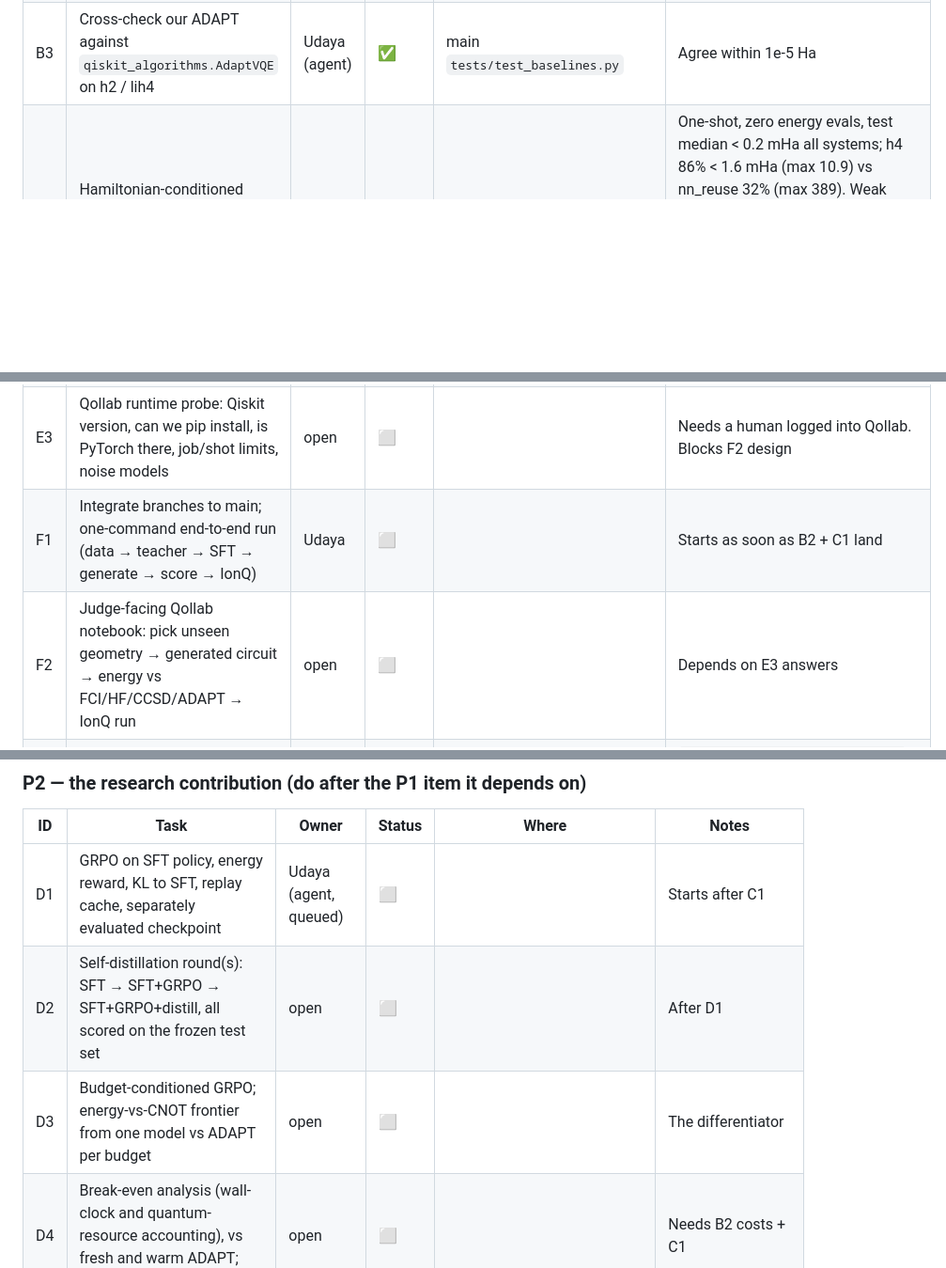
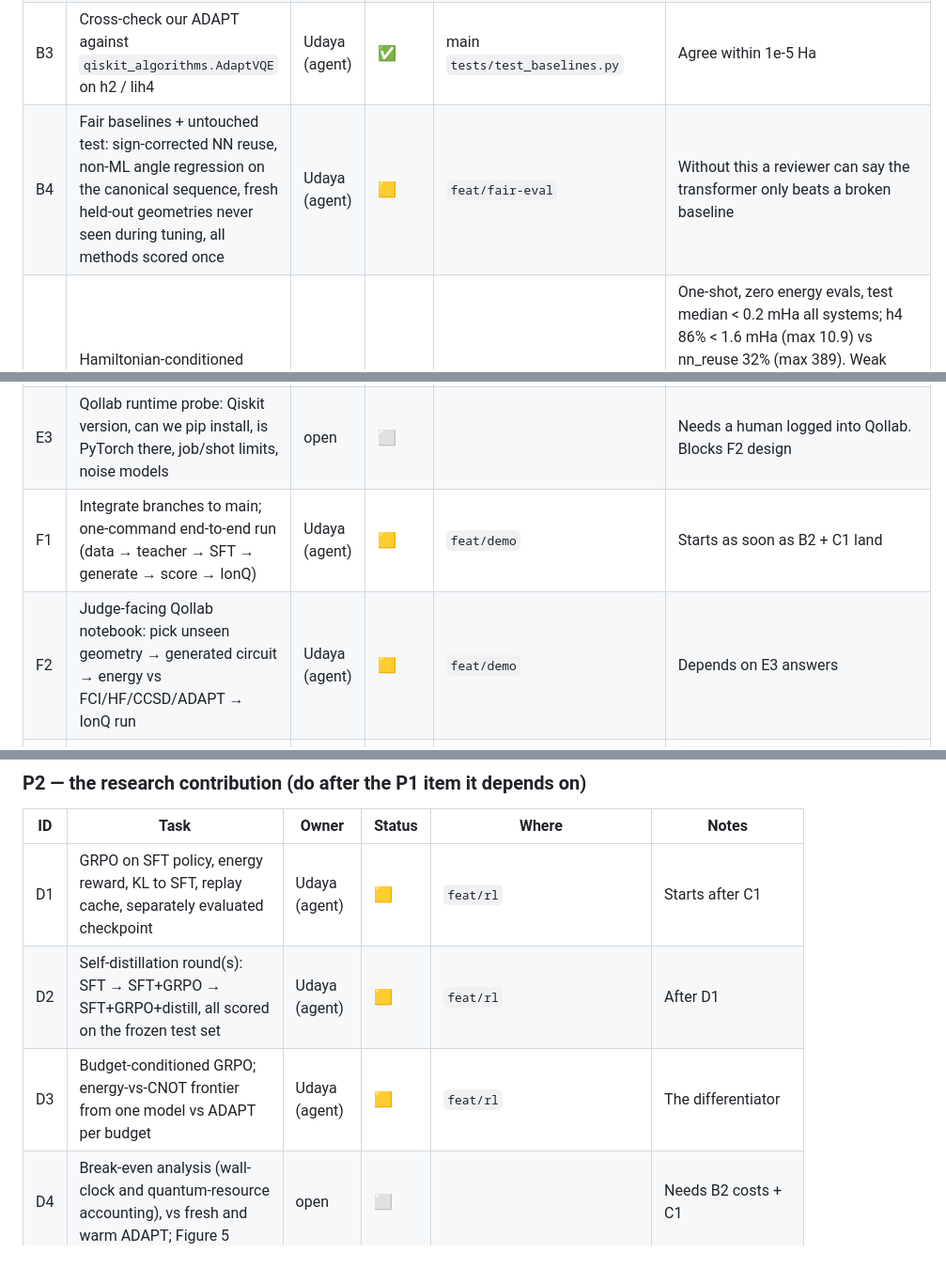
Before and after one commit to EpameinondasDouros/quantinuum-nvidia-pfizer-hpc, a Markdown page: docs/genqai-implementation-plan.md, 3 parts joined by grey strips. Shown at 94% size. Drawn GitHub-style; blank space fills up the shorter version.

Commit message:
tracker: add B4; claim D1-D3 (feat/rl), F1-F2 (feat/demo)

```diff
--- a/docs/genqai-implementation-plan.md
+++ b/docs/genqai-implementation-plan.md
@@ -23,12 +23,13 @@ Branches: one per task or lane, named `feat/<short-name>`. Only merge to main af
 | B1 | ADAPT-VQE teacher labels with per-step cost logging | Udaya | ✅ | main `scripts/make_teacher.py` | All 207 converged and under 1.6 mHa (grad_tol 1e-4) |
 | B2 | Shared eval harness `genqai/evaluate.py` + baselines: UCCSD-VQE, fresh ADAPT, warm ADAPT, NN reuse, NN+refine | Udaya (agent) | ✅ | main `129743c` | `results/<system>/<method>.jsonl`. nn_refine and warm ADAPT hit 1.6 mHa on every test geometry with 10–30× fewer gradient evals than fresh ADAPT: this is the bar the model must beat |
 | B3 | Cross-check our ADAPT against `qiskit_algorithms.AdaptVQE` on h2 / lih4 | Udaya (agent) | ✅ | main `tests/test_baselines.py` | Agree within 1e-5 Ha |
+| B4 | Fair baselines + untouched test: sign-corrected NN reuse, non-ML angle regression on the canonical sequence, fresh held-out geometries never seen during tuning, all methods scored once | Udaya (agent) | 🟨 | `feat/fair-eval` | Without this a reviewer can say the transformer only beats a broken baseline |
 | C1 | Hamiltonian-conditioned transformer (operators + von Mises angle head), SFT, one-shot / refine / best-of-K | Udaya (agent) | ✅ | main `checkpoints/<system>/sft.pt` | One-shot, zero energy evals, test median < 0.2 mHa all systems; h4 86% < 1.6 mHa (max 10.9) vs nn_reuse 32% (max 389). Weak spot: LiH extrapolation (max 5–7 mHa). Needed orbital-sign gauge fixing + canonical relabelling (one op sequence per system). Test set was lightly used during tuning: see B4 |
 | E1 | Grouped Pauli measurement, finite-shot energy with error bars, local ideal + noisy | Udaya (agent) | ✅ | main `genqai/measure.py` | Exact-probability reconstruction = exact energy to 1e-9. Groups: h2 2, lih4 25, lih6 48, h4 46 |
 | E2 | Same experiment on IonQ simulator, ideal + noisy (forte-1 / aria-1), one job | Udaya (agent) | ✅ | main `scripts/run_ionq_demo.py` | Real jobs ran. h2 (4 CX): aria-1 21 ± 6 mHa, forte-1 28 ± 7 mHa. lih4 teacher (172 CX): ~460 mHa under noise, so shorter circuits matter. Results in `results/*/ionq_demo_*.json` |
 | E3 | Qollab runtime probe: Qiskit version, can we pip install, is PyTorch there, job/shot limits, noise models | open | ⬜ | | Needs a human logged into Qollab. Blocks F2 design |
-| F1 | Integrate branches to main; one-command end-to-end run (data → teacher → SFT → generate → score → IonQ) | Udaya | ⬜ | | Starts as soon as B2 + C1 land |
-| F2 | Judge-facing Qollab notebook: pick unseen geometry → generated circuit → energy vs FCI/HF/CCSD/ADAPT → IonQ run | open | ⬜ | | Depends on E3 answers |
+| F1 | Integrate branches to main; one-command end-to-end run (data → teacher → SFT → generate → score → IonQ) | Udaya (agent) | 🟨 | `feat/demo` | Starts as soon as B2 + C1 land |
+| F2 | Judge-facing Qollab notebook: pick unseen geometry → generated circuit → energy vs FCI/HF/CCSD/ADAPT → IonQ run | Udaya (agent) | 🟨 | `feat/demo` | Depends on E3 answers |
 | F3 | Figures 1 (energy curve + residuals), 2 (one-shot vs optimised), 3 (accuracy vs CNOTs), 5 (break-even), 6 (IonQ ideal vs noisy), regenerable from `results/` | Udaya (agent) | ✅ | main `figures/` | `python scripts/make_figures.py`; also writes `figures/summary.md` (README table) and `breakeven.json`. Generator methods appear automatically once their EvalRecords exist. Fig 4 waits on training logs |
 | F4 | README, ATTRIBUTION.md (every reused component + licence), MIT licence | Udaya | 🟨 | main | LICENSE + ATTRIBUTION done; final README after C1 + D1 results |
 | F5 | 150 s video recording a real run | open | ⬜ | | Human task |
@@ -38,9 +39,9 @@ Branches: one per task or lane, named `feat/<short-name>`. Only merge to main af
 
 | ID | Task | Owner | Status | Where | Notes |
 | --- | --- | --- | --- | --- | --- |
-| D1 | GRPO on SFT policy, energy reward, KL to SFT, replay cache, separately evaluated checkpoint | Udaya (agent, queued) | ⬜ | | Starts after C1 |
-| D2 | Self-distillation round(s): SFT → SFT+GRPO → SFT+GRPO+distill, all scored on the frozen test set | open | ⬜ | | After D1 |
-| D3 | Budget-conditioned GRPO; energy-vs-CNOT frontier from one model vs ADAPT per budget | open | ⬜ | | The differentiator |
+| D1 | GRPO on SFT policy, energy reward, KL to SFT, replay cache, separately evaluated checkpoint | Udaya (agent) | 🟨 | `feat/rl` | Starts after C1 |
+| D2 | Self-distillation round(s): SFT → SFT+GRPO → SFT+GRPO+distill, all scored on the frozen test set | Udaya (agent) | 🟨 | `feat/rl` | After D1 |
+| D3 | Budget-conditioned GRPO; energy-vs-CNOT frontier from one model vs ADAPT per budget | Udaya (agent) | 🟨 | `feat/rl` | The differentiator |
 | D4 | Break-even analysis (wall-clock and quantum-resource accounting), vs fresh and warm ADAPT; Figure 5 | open | ⬜ | | Needs B2 costs + C1 |
 | D5 | Figure 4: training evolution (held-out error and CNOTs per checkpoint for SFT / GRPO / distill) | Udaya (agent) | 🔀 | main `figures/fig4_training.png` | SFT curve exists; GRPO / distill lines appear when D1/D2 write logs |
 | D6 | Ablations: Hamiltonian vs geometry-only conditioning; NN vs transformer; energy-only vs resource-aware reward | open | ⬜ | | Geometry-only flag built into C1 |
```
